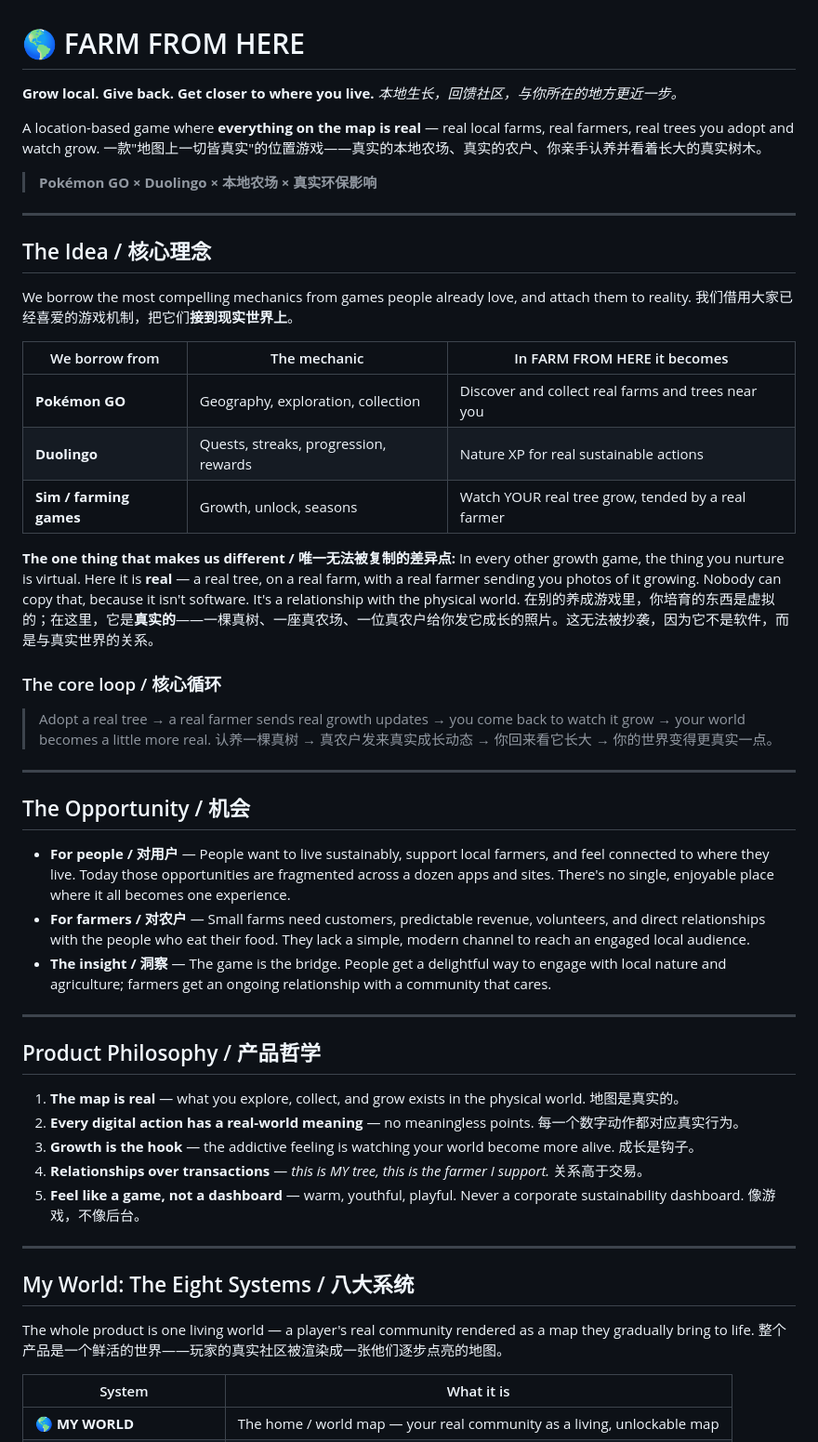
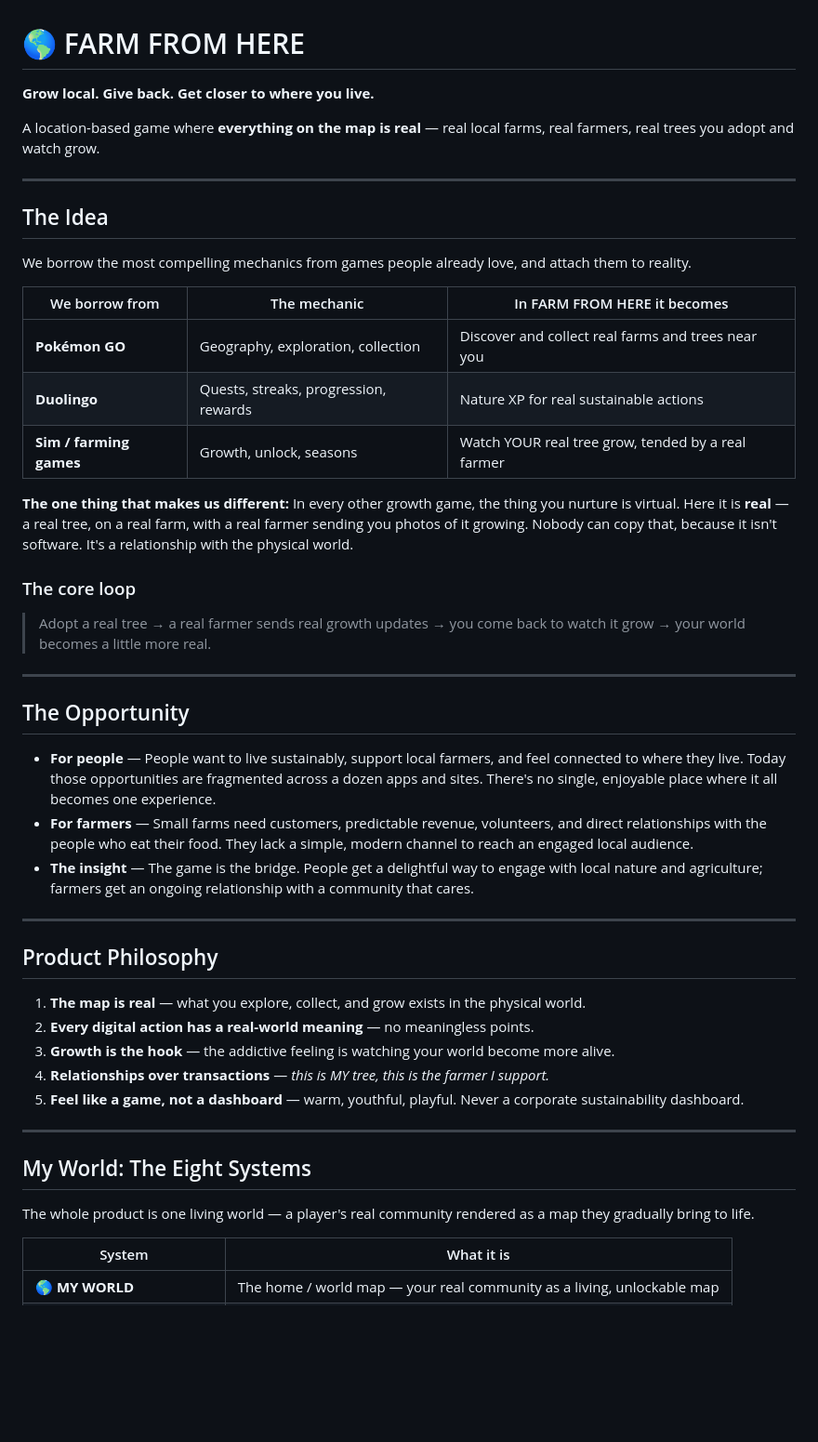
Before and after one commit to ys3508/Farm-From-Here, a Markdown page: README.md, the part around one of its changes. Shown at 93% size. Rendered like a GitHub page; blank space fills up the shorter version.

Commit message:
README: English-only, drop the four-way tagline line
Co-Authored-By: Claude Opus 4.8 <noreply@anthropic.com>

```diff
--- a/README.md
+++ b/README.md
@@ -1,19 +1,14 @@
 # 🌎 FARM FROM HERE
 
 **Grow local. Give back. Get closer to where you live.**
-*本地生长，回馈社区，与你所在的地方更近一步。*
 
 A location-based game where **everything on the map is real** — real local farms, real farmers, real trees you adopt and watch grow.
-一款"地图上一切皆真实"的位置游戏——真实的本地农场、真实的农户、你亲手认养并看着长大的真实树木。
-
-> **Pokémon GO × Duolingo × 本地农场 × 真实环保影响**
 
 ---
 
-## The Idea / 核心理念
+## The Idea
 
 We borrow the most compelling mechanics from games people already love, and attach them to reality.
-我们借用大家已经喜爱的游戏机制，把它们**接到现实世界上**。
 
 | We borrow from | The mechanic | In FARM FROM HERE it becomes |
 |---|---|---|
@@ -21,38 +16,35 @@ We borrow the most compelling mechanics from games people already love, and atta
 | **Duolingo** | Quests, streaks, progression, rewards | Nature XP for real sustainable actions |
 | **Sim / farming games** | Growth, unlock, seasons | Watch YOUR real tree grow, tended by a real farmer |
 
-**The one thing that makes us different / 唯一无法被复制的差异点:**
+**The one thing that makes us different:**
 In every other growth game, the thing you nurture is virtual. Here it is **real** — a real tree, on a real farm, with a real farmer sending you photos of it growing. Nobody can copy that, because it isn't software. It's a relationship with the physical world.
-在别的养成游戏里，你培育的东西是虚拟的；在这里，它是**真实的**——一棵真树、一座真农场、一位真农户给你发它成长的照片。这无法被抄袭，因为它不是软件，而是与真实世界的关系。
 
-### The core loop / 核心循环
+### The core loop
 > Adopt a real tree → a real farmer sends real growth updates → you come back to watch it grow → your world becomes a little more real.
-> 认养一棵真树 → 真农户发来真实成长动态 → 你回来看它长大 → 你的世界变得更真实一点。
 
 ---
 
-## The Opportunity / 机会
+## The Opportunity
 
-- **For people / 对用户** — People want to live sustainably, support local farmers, and feel connected to where they live. Today those opportunities are fragmented across a dozen apps and sites. There's no single, enjoyable place where it all becomes one experience.
-- **For farmers / 对农户** — Small farms need customers, predictable revenue, volunteers, and direct relationships with the people who eat their food. They lack a simple, modern channel to reach an engaged local audience.
-- **The insight / 洞察** — The game is the bridge. People get a delightful way to engage with local nature and agriculture; farmers get an ongoing relationship with a community that cares.
+- **For people** — People want to live sustainably, support local farmers, and feel connected to where they live. Today those opportunities are fragmented across a dozen apps and sites. There's no single, enjoyable place where it all becomes one experience.
+- **For farmers** — Small farms need customers, predictable revenue, volunteers, and direct relationships with the people who eat their food. They lack a simple, modern channel to reach an engaged local audience.
+- **The insight** — The game is the bridge. People get a delightful way to engage with local nature and agriculture; farmers get an ongoing relationship with a community that cares.
 
 ---
 
-## Product Philosophy / 产品哲学
+## Product Philosophy
 
-1. **The map is real** — what you explore, collect, and grow exists in the physical world. 地图是真实的。
-2. **Every digital action has a real-world meaning** — no meaningless points. 每一个数字动作都对应真实行为。
-3. **Growth is the hook** — the addictive feeling is watching your world become more alive. 成长是钩子。
-4. **Relationships over transactions** — *this is MY tree, this is the farmer I support.* 关系高于交易。
-5. **Feel like a game, not a dashboard** — warm, youthful, playful. Never a corporate sustainability dashboard. 像游戏，不像后台。
+1. **The map is real** — what you explore, collect, and grow exists in the physical world.
+2. **Every digital action has a real-world meaning** — no meaningless points.
+3. **Growth is the hook** — the addictive feeling is watching your world become more alive.
+4. **Relationships over transactions** — *this is MY tree, this is the farmer I support.*
+5. **Feel like a game, not a dashboard** — warm, youthful, playful. Never a corporate sustainability dashboard.
 
 ---
 
-## My World: The Eight Systems / 八大系统
+## My World: The Eight Systems
 
 The whole product is one living world — a player's real community rendered as a map they gradually bring to life.
-整个产品是一个鲜活的世界——玩家的真实社区被渲染成一张他们逐步点亮的地图。
 
 | System | What it is |
 |---|---|
```
Also changed, not shown: other parts of README.md (+12 -16 lines).
